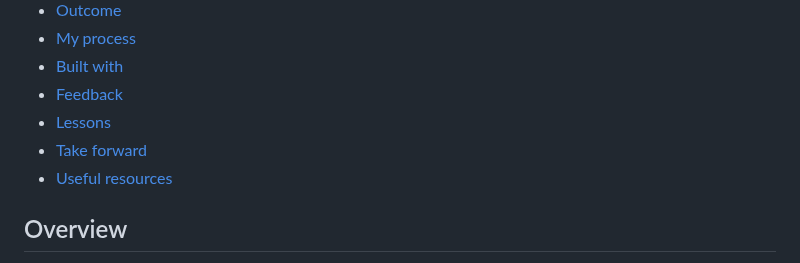
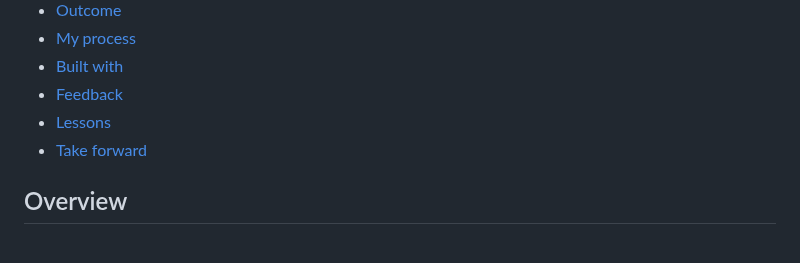
Before and after one commit to i000o/social-proof-section, a Markdown page: README.md, the part around one of its changes. Drawn GitHub-style.

```diff
--- a/README.md
+++ b/README.md
@@ -12,7 +12,6 @@ This is a solution to the [Social proof section on Frontend Mentor](https://www.
 - [Feedback](#feedback)
 - [Lessons](#lessons)
 - [Take forward](#take-forward)
-- [Useful resources](#useful-resources)
 
 ## Overview
 
```
Also changed, not shown: other parts of README.md (+2 -2 lines).
